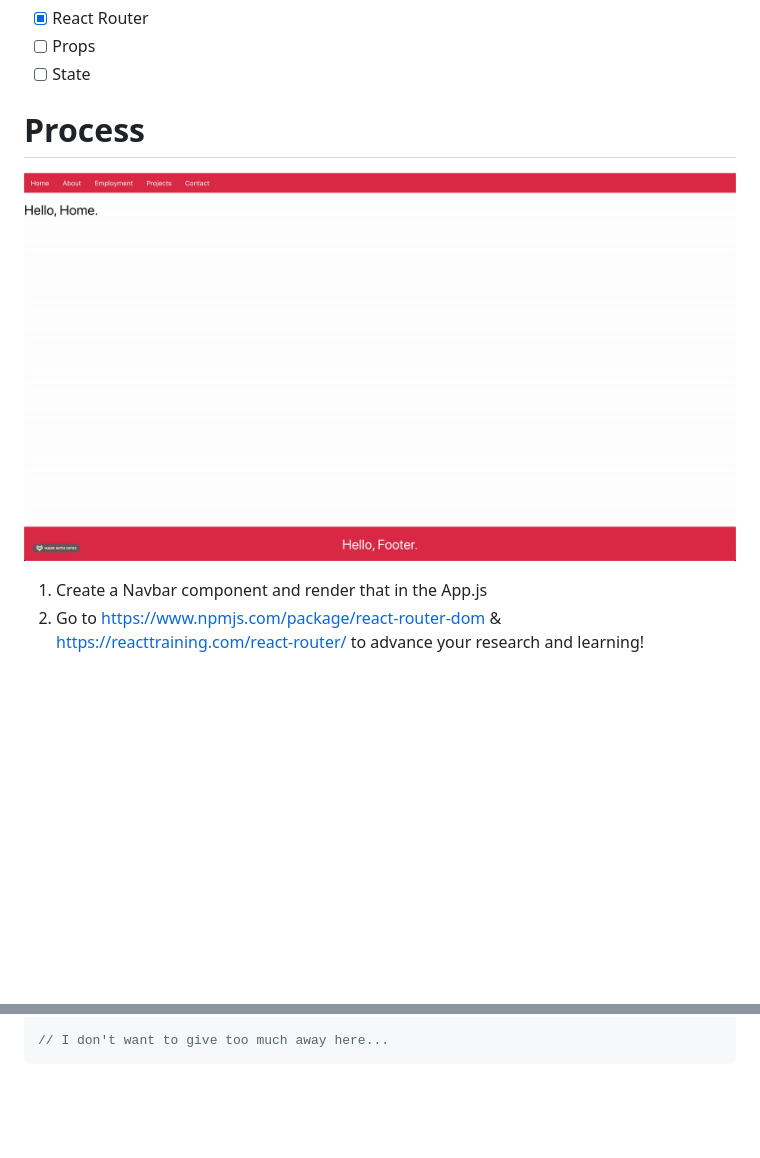
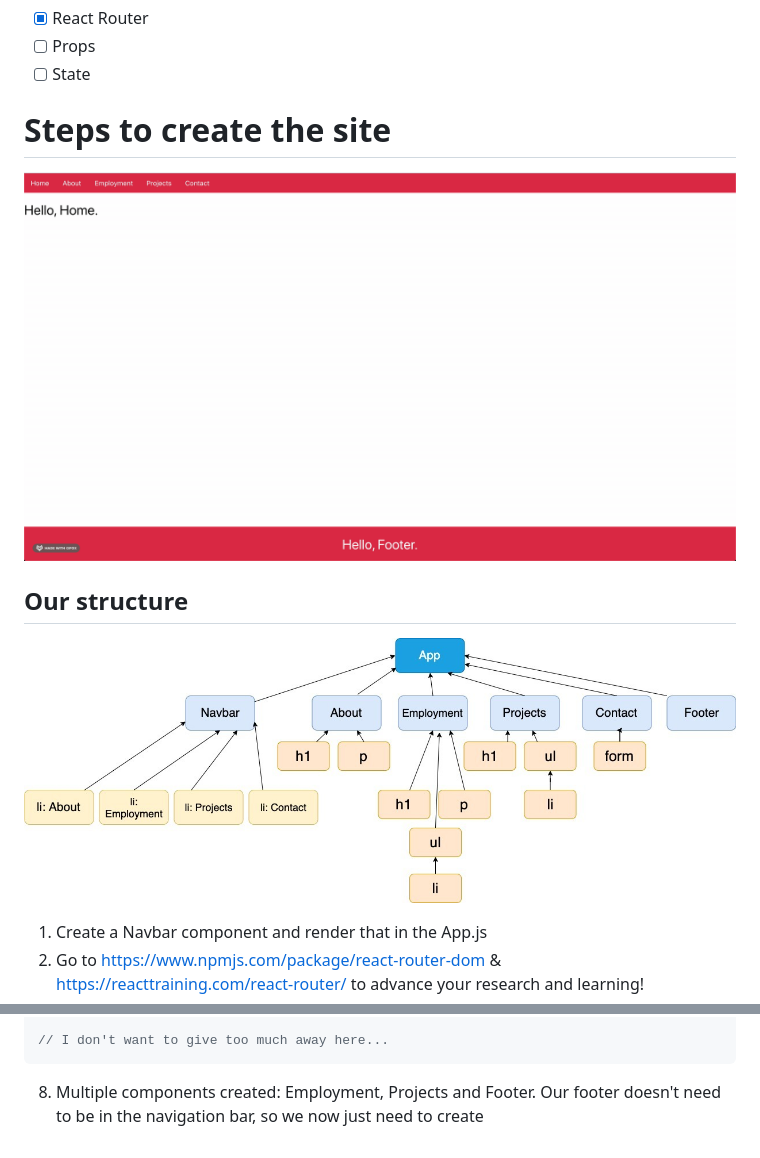
Before and after one commit to JRC404/react-digital-portfolio-demo, a Markdown page: README.md, 2 parts joined by grey strips. Drawn GitHub-style; pictures changed too: planning/siteTree.jpg (added); blank space fills up the shorter version.

Commit message:
Planning tree added.

````diff
--- a/README.md
+++ b/README.md
@@ -8,9 +8,13 @@ I'll be updating it with differnt features from react as we cover them.
 - [ ] Props
 - [ ] State
 
-# Process
+# Steps to create the site
 
-![Alt Text](./src/site.gif)
+![Demo](./planning/site.gif)
+
+## Our structure
+
+![Structure](./planning/siteTree.jpg)
 
 1. Create a Navbar component and render that in the App.js
 2. Go to https://www.npmjs.com/package/react-router-dom & https://reacttraining.com/react-router/ to advance your research and learning!
@@ -97,3 +101,5 @@ import About from './About';
 
 // I don't want to give too much away here...
 ```
+
+8. Multiple components created: Employment, Projects and Footer. Our footer doesn't need to be in the navigation bar, so we now just need to create
````
Also changed, not shown: planning/site.gif (renamed from src/site.gif).
